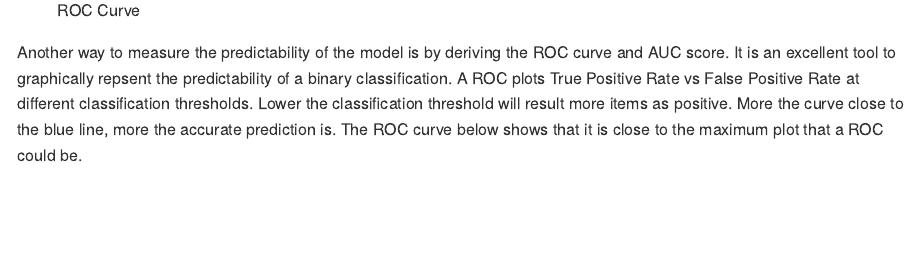
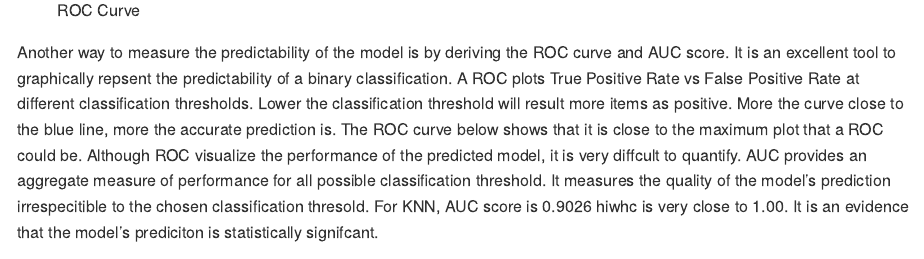
Before and after one commit to danypark91/hd_knn_rfor, an R Markdown document (hd_knn_tree.Rmd): the page in a window 1100 px wide, from 3370 px down. Rendered offline with R 4.5, knitr and Pandoc, with nearby package versions; some code elsewhere in the file could not run offline.

Commit message:
KNN and Decision Tree

````diff
--- a/hd_knn_tree.Rmd
+++ b/hd_knn_tree.Rmd
@@ -127,6 +127,8 @@ df_knn_conf
 ![ROC Curve](https://ars.els-cdn.com/content/image/3-s2.0-B9780128030141000029-f02-01-9780128030141.jpg)
 
 Another way to measure the predictability of the model is by deriving the ROC curve and AUC score. It is an excellent tool to graphically repsent the predictability of a binary classification. A ROC plots True Positive Rate vs False Positive Rate at different classification thresholds. Lower the classification threshold will result more items as positive. More the curve close to the blue line, more the accurate prediction is. The ROC curve below shows that it is close to the maximum plot that a ROC could be.
+Although ROC visualize the performance of the predicted model, it is very diffcult to quantify. AUC provides an aggregate measure of performance for all possible classification threshold. It measures the quality of the model's prediction irrespecitible to the chosen classification thresold. For KNN, AUC score is 0.9026 hiwhc is very close to 1.00. It is an evidence that the model's prediciton is statistically signifcant.
+
 ```{r ROC and AUC, echo=FALSE, fig.height=6, fig.width=6}
 library(kknn)
 df_knn_model.alt <- train.kknn(as.factor(target)~., train_df, ks=9,  method="knn", scale=TRUE)
````
